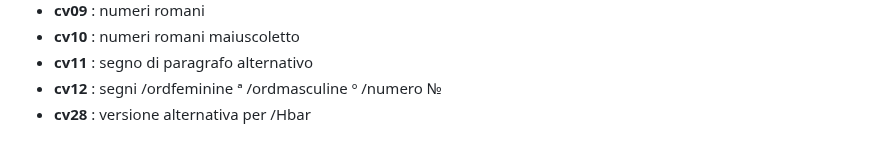
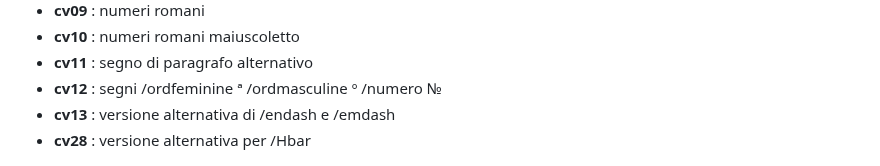
Before and after one commit to m-casanova/Garamontio, a Markdown page: README.md, the part around the change. Rendered like a GitHub page.

Commit message:
Version 1.027

```diff
--- a/README.md
+++ b/README.md
@@ -64,6 +64,7 @@ Alcune caratteristiche opentype disponibili:
 * __cv10__ : numeri romani maiuscoletto
 * __cv11__ : segno di paragrafo alternativo
 * __cv12__ : segni /ordfeminine ª /ordmasculine º /numero №
+* __cv13__ : versione alternativa di /endash e /emdash
 * __cv28__ : versione alternativa per /Hbar
 
 ![image](images/garamontio_12.jpg)
```
